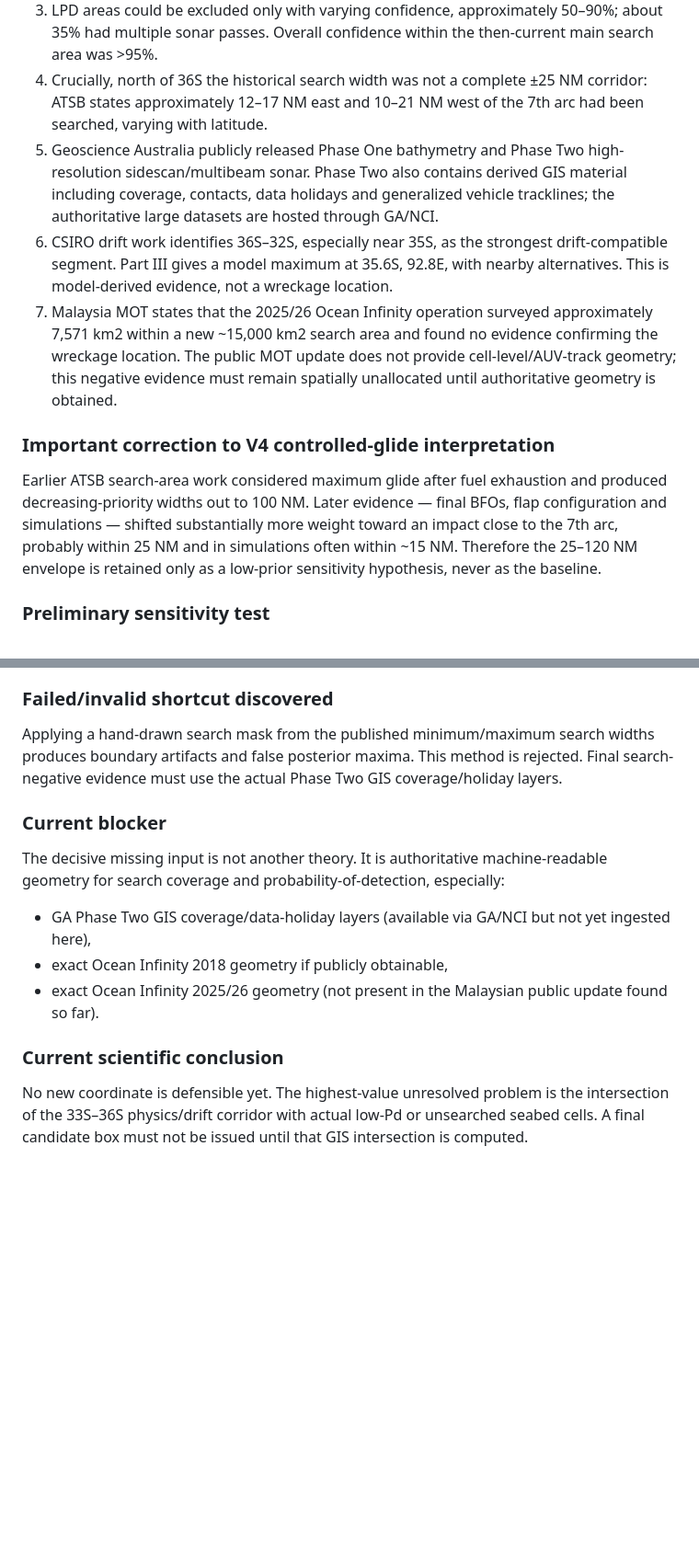
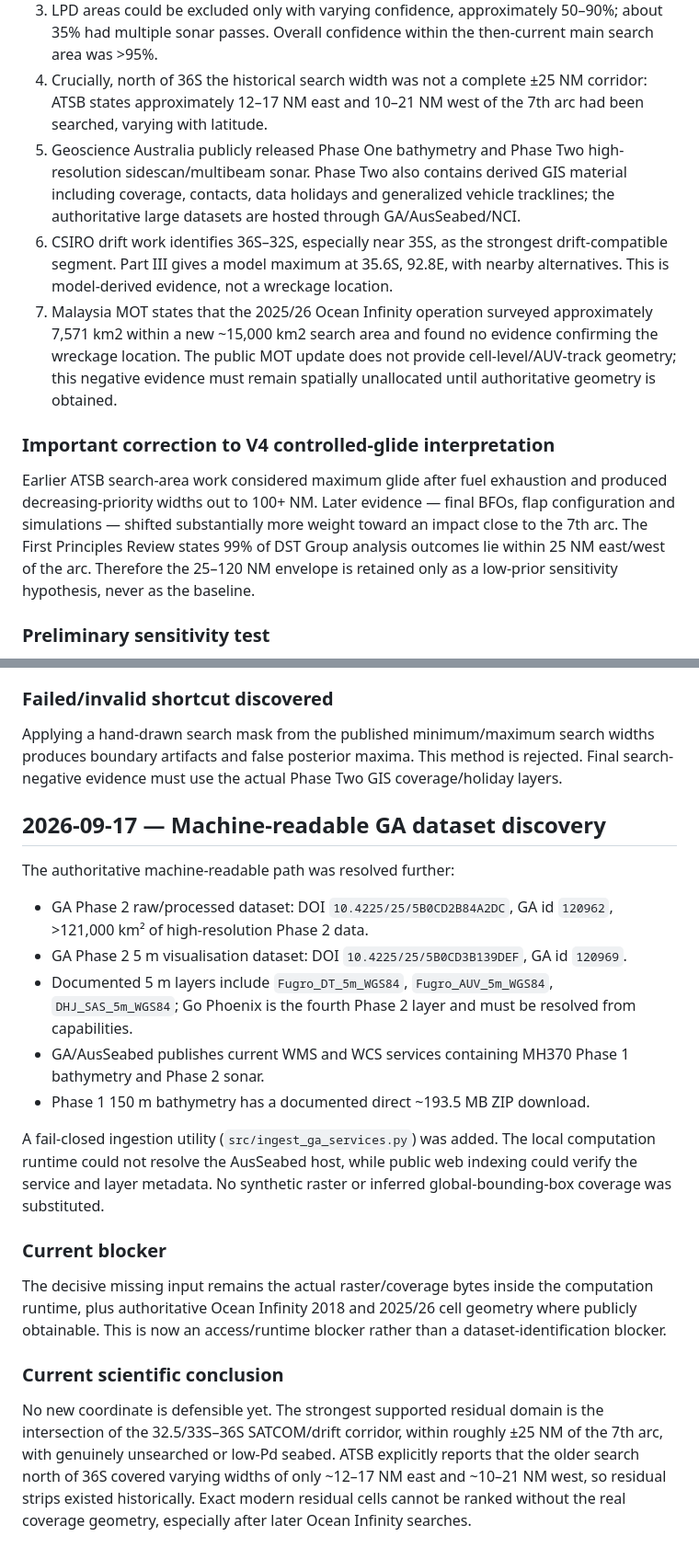
Before and after one commit to panagiotagrosdouli/MH370-, a Markdown page: docs/RESEARCH_LOG.md, 2 parts joined by grey strips. Shown at 92% size. GitHub-like rendering; blank space fills up the shorter version.

Commit message:
Update research log with official GA endpoint discovery

```diff
--- a/docs/RESEARCH_LOG.md
+++ b/docs/RESEARCH_LOG.md
@@ -11,12 +11,12 @@ Execute the adversarial research plan with primary-source verification before pr
 2. The same report documents that deep-tow sonar achieved approximately 97% coverage. Residual limitations included terrain shadowing, terrain avoidance, equipment gaps, and Lower Probability of Detection (LPD) geology.
 3. LPD areas could be excluded only with varying confidence, approximately 50–90%; about 35% had multiple sonar passes. Overall confidence within the then-current main search area was >95%.
 4. Crucially, north of 36S the historical search width was not a complete ±25 NM corridor: ATSB states approximately 12–17 NM east and 10–21 NM west of the 7th arc had been searched, varying with latitude.
-5. Geoscience Australia publicly released Phase One bathymetry and Phase Two high-resolution sidescan/multibeam sonar. Phase Two also contains derived GIS material including coverage, contacts, data holidays and generalized vehicle tracklines; the authoritative large datasets are hosted through GA/NCI.
+5. Geoscience Australia publicly released Phase One bathymetry and Phase Two high-resolution sidescan/multibeam sonar. Phase Two also contains derived GIS material including coverage, contacts, data holidays and generalized vehicle tracklines; the authoritative large datasets are hosted through GA/AusSeabed/NCI.
 6. CSIRO drift work identifies 36S–32S, especially near 35S, as the strongest drift-compatible segment. Part III gives a model maximum at 35.6S, 92.8E, with nearby alternatives. This is model-derived evidence, not a wreckage location.
 7. Malaysia MOT states that the 2025/26 Ocean Infinity operation surveyed approximately 7,571 km2 within a new ~15,000 km2 search area and found no evidence confirming the wreckage location. The public MOT update does not provide cell-level/AUV-track geometry; this negative evidence must remain spatially unallocated until authoritative geometry is obtained.
 
 ### Important correction to V4 controlled-glide interpretation
-Earlier ATSB search-area work considered maximum glide after fuel exhaustion and produced decreasing-priority widths out to 100 NM. Later evidence — final BFOs, flap configuration and simulations — shifted substantially more weight toward an impact close to the 7th arc, probably within 25 NM and in simulations often within ~15 NM. Therefore the 25–120 NM envelope is retained only as a low-prior sensitivity hypothesis, never as the baseline.
+Earlier ATSB search-area work considered maximum glide after fuel exhaustion and produced decreasing-priority widths out to 100+ NM. Later evidence — final BFOs, flap configuration and simulations — shifted substantially more weight toward an impact close to the 7th arc. The First Principles Review states 99% of DST Group analysis outcomes lie within 25 NM east/west of the arc. Therefore the 25–120 NM envelope is retained only as a low-prior sensitivity hypothesis, never as the baseline.
 
 ### Preliminary sensitivity test
 A deliberately simplified proxy model was run only to test whether a controlled-glide prior by itself can move substantial probability outside 25 NM. It cannot be used as a final localization because it uses a local arc approximation and CSIRO-centered drift proxy rather than the published DSTG trajectory density and real GIS coverage.
@@ -26,11 +26,20 @@ For controlled-glide mixture priors of 1%, 5%, 10%, and 25%, the proxy retained
 ### Failed/invalid shortcut discovered
 Applying a hand-drawn search mask from the published minimum/maximum search widths produces boundary artifacts and false posterior maxima. This method is rejected. Final search-negative evidence must use the actual Phase Two GIS coverage/holiday layers.
 
+## 2026-09-17 — Machine-readable GA dataset discovery
+
+The authoritative machine-readable path was resolved further:
+
+- GA Phase 2 raw/processed dataset: DOI `10.4225/25/5B0CD2B84A2DC`, GA id `120962`, >121,000 km² of high-resolution Phase 2 data.
+- GA Phase 2 5 m visualisation dataset: DOI `10.4225/25/5B0CD3B139DEF`, GA id `120969`.
+- Documented 5 m layers include `Fugro_DT_5m_WGS84`, `Fugro_AUV_5m_WGS84`, `DHJ_SAS_5m_WGS84`; Go Phoenix is the fourth Phase 2 layer and must be resolved from capabilities.
+- GA/AusSeabed publishes current WMS and WCS services containing MH370 Phase 1 bathymetry and Phase 2 sonar.
+- Phase 1 150 m bathymetry has a documented direct ~193.5 MB ZIP download.
+
+A fail-closed ingestion utility (`src/ingest_ga_services.py`) was added. The local computation runtime could not resolve the AusSeabed host, while public web indexing could verify the service and layer metadata. No synthetic raster or inferred global-bounding-box coverage was substituted.
+
 ### Current blocker
-The decisive missing input is not another theory. It is authoritative machine-readable geometry for search coverage and probability-of-detection, especially:
-- GA Phase Two GIS coverage/data-holiday layers (available via GA/NCI but not yet ingested here),
-- exact Ocean Infinity 2018 geometry if publicly obtainable,
-- exact Ocean Infinity 2025/26 geometry (not present in the Malaysian public update found so far).
+The decisive missing input remains the actual raster/coverage bytes inside the computation runtime, plus authoritative Ocean Infinity 2018 and 2025/26 cell geometry where publicly obtainable. This is now an access/runtime blocker rather than a dataset-identification blocker.
 
 ### Current scientific conclusion
-No new coordinate is defensible yet. The highest-value unresolved problem is the intersection of the 33S–36S physics/drift corridor with actual low-Pd or unsearched seabed cells. A final candidate box must not be issued until that GIS intersection is computed.
+No new coordinate is defensible yet. The strongest supported residual domain is the intersection of the 32.5/33S–36S SATCOM/drift corridor, within roughly ±25 NM of the 7th arc, with genuinely unsearched or low-Pd seabed. ATSB explicitly reports that the older search north of 36S covered varying widths of only ~12–17 NM east and ~10–21 NM west, so residual strips existed historically. Exact modern residual cells cannot be ranked without the real coverage geometry, especially after later Ocean Infinity searches.
```
